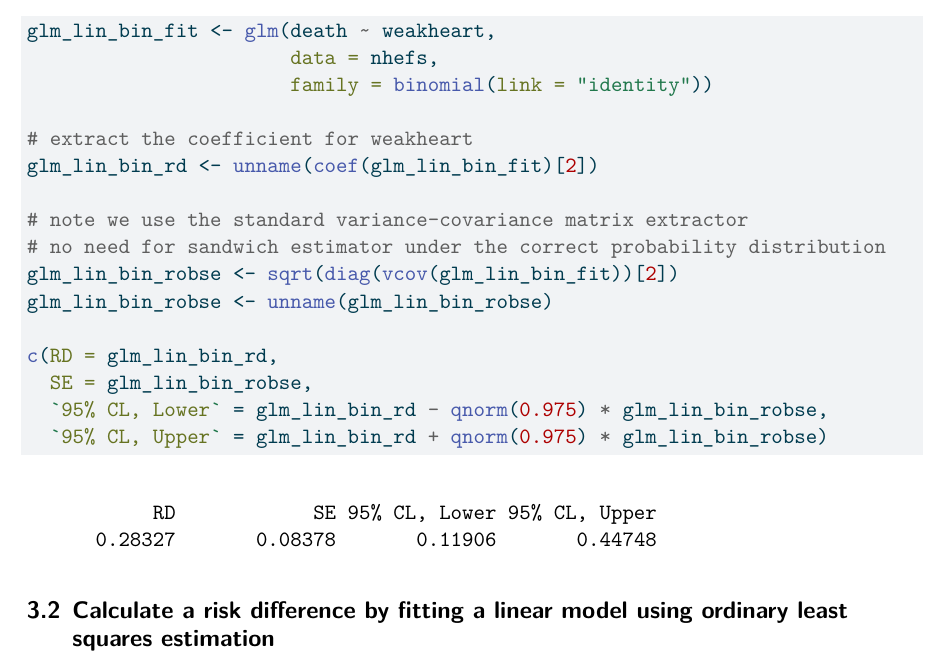
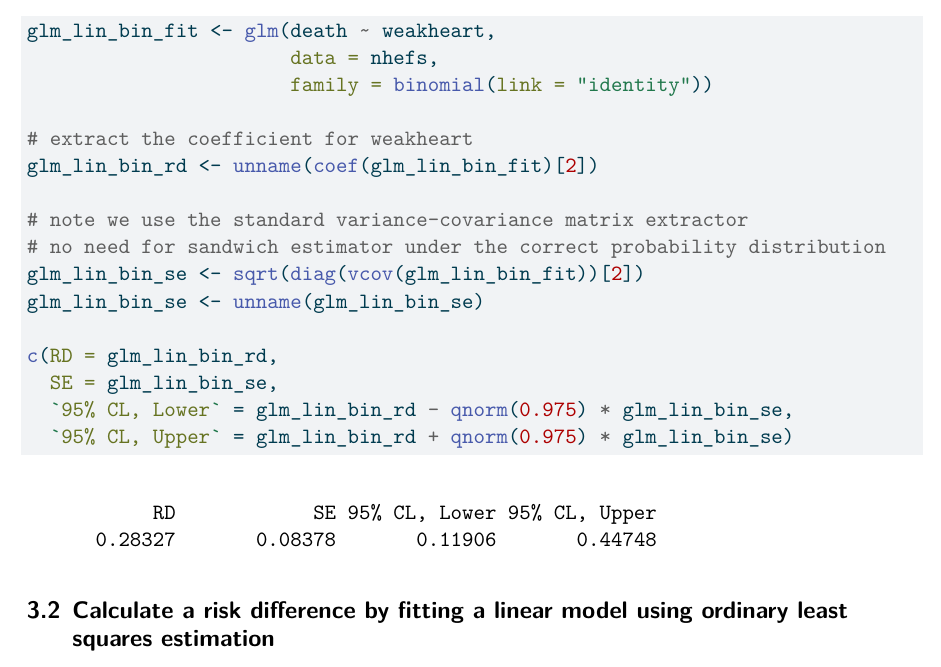
Before and after one commit to jrgant/risk-ratio-tutorial, a Quarto document (rr_calculations_direct_indirect.qmd): part of page 9 of 27, cut so that both start at the same text. The pictures show the output file rr_calculations_direct_indirect.pdf that the author committed with the source.

Commit message:
change confusing naming for a variable

````diff
--- a/rr_calculations_direct_indirect.qmd
+++ b/rr_calculations_direct_indirect.qmd
@@ -282,13 +282,13 @@ glm_lin_bin_rd <- unname(coef(glm_lin_bin_fit)[2])
 
 # note we use the standard variance-covariance matrix extractor
 # no need for sandwich estimator under the correct probability distribution
-glm_lin_bin_robse <- sqrt(diag(vcov(glm_lin_bin_fit))[2])
-glm_lin_bin_robse <- unname(glm_lin_bin_robse)
+glm_lin_bin_se <- sqrt(diag(vcov(glm_lin_bin_fit))[2])
+glm_lin_bin_se <- unname(glm_lin_bin_se)
 
 c(RD = glm_lin_bin_rd,
-  SE = glm_lin_bin_robse,
-  `95% CL, Lower` = glm_lin_bin_rd - qnorm(0.975) * glm_lin_bin_robse,
-  `95% CL, Upper` = glm_lin_bin_rd + qnorm(0.975) * glm_lin_bin_robse)
+  SE = glm_lin_bin_se,
+  `95% CL, Lower` = glm_lin_bin_rd - qnorm(0.975) * glm_lin_bin_se,
+  `95% CL, Upper` = glm_lin_bin_rd + qnorm(0.975) * glm_lin_bin_se)
 ```
 
 
````
Also changed, not shown: rr_calculations_direct_indirect.pdf.
